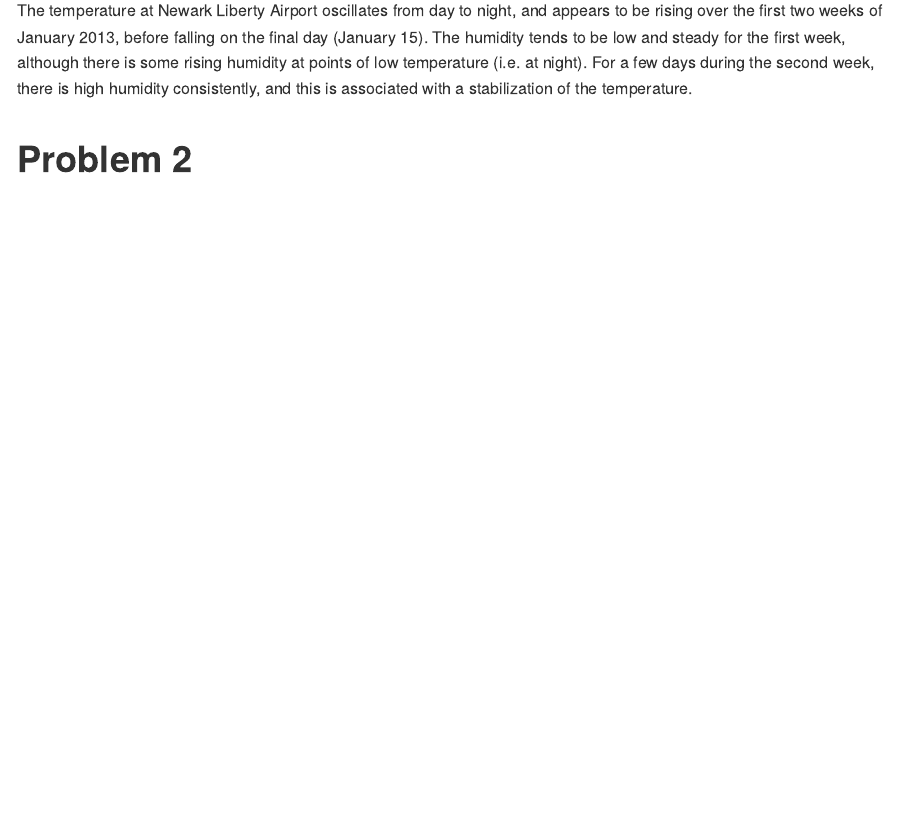
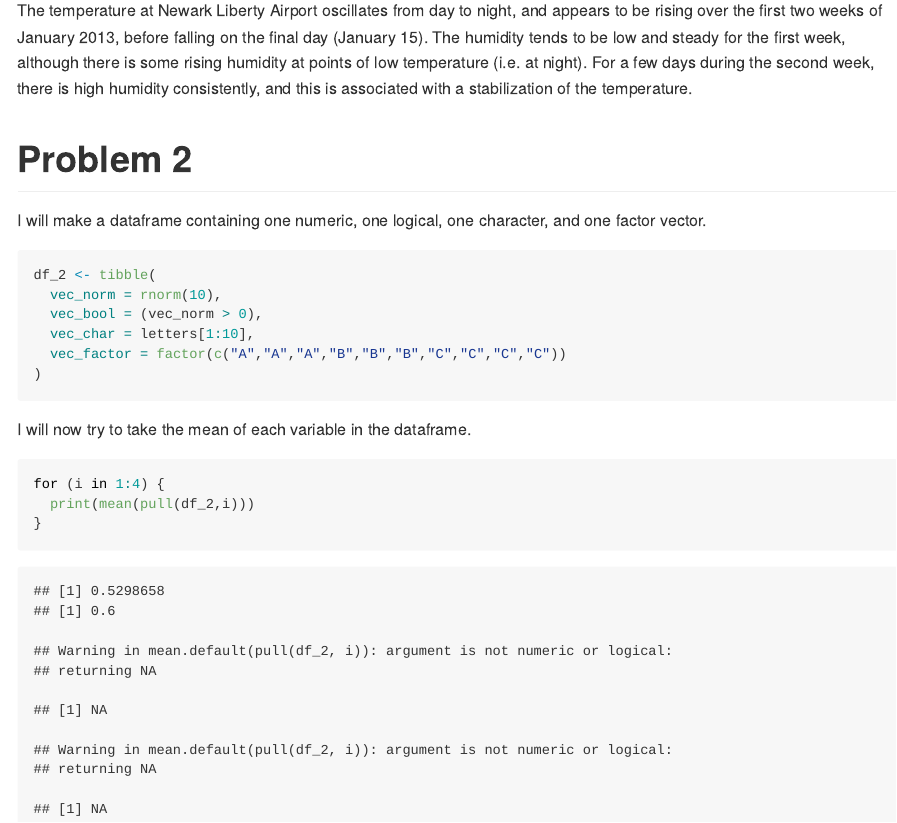
Before and after one commit to lambdr/p8105_hw1_drl2168, an R Markdown document (p8105_hw1_drl2168.Rmd): the page in a window 1100 px wide, from 2360 px down. The pictures show the output file p8105_hw1_drl2168.md that the author committed with the source, drawn offline in the style of GitHub.

Commit message:
Started problem 2

````diff
--- a/p8105_hw1_drl2168.Rmd
+++ b/p8105_hw1_drl2168.Rmd
@@ -76,3 +76,24 @@ ggsave(file = "EWR_temp_2013_01.png")
 The temperature at Newark Liberty Airport oscillates from day to night, and appears to be rising over the first two weeks of January 2013, before falling on the final day (January 15). The humidity tends to be low and steady for the first week, although there is some rising humidity at points of low temperature (i.e. at night). For a few days during the second week, there is high humidity consistently, and this is associated with a stabilization of the temperature.
 
 # Problem 2
+I will make a dataframe containing one numeric, one logical, one character, and one factor vector.
+
+```{r make dataframe}
+df_2 <- tibble(
+  vec_norm = rnorm(10),
+  vec_bool = (vec_norm > 0),
+  vec_char = letters[1:10],
+  vec_factor = factor(c("A","A","A","B","B","B","C","C","C","C"))
+)
+```
+
+I will now try to take the mean of each variable in the dataframe.
+
+```{r take means df}
+for (i in 1:4) {
+  print(mean(pull(df_2,i)))
+}
+
+```
+
+The first and second variables (standard normal and logical operator) provide means of `r mean(pull(df_2,1)` and `r mean(pull(df_2,2)` respectively. The character vector and the factor vector returned errors when I tried to take the mean.
````
Also changed, not shown: p8105_hw1_drl2168.md.
